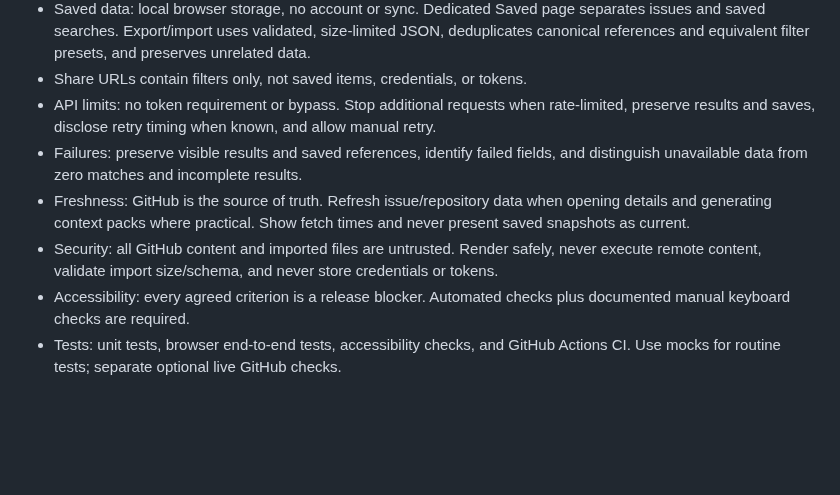
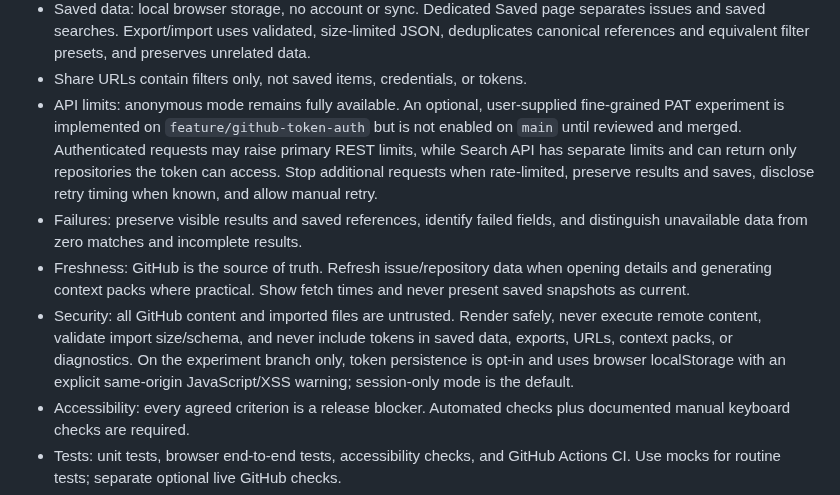
Before and after one commit to vijay3695/V36, a Markdown page: docs/project/PROJECT_SPEC.md, the part around the change. Rendered like a GitHub page; blank space fills up the shorter version.

Commit message:
Document optional GitHub token experiment and security limits

```diff
--- a/docs/project/PROJECT_SPEC.md
+++ b/docs/project/PROJECT_SPEC.md
@@ -23,10 +23,10 @@ A free, static-first site that helps contributors discover public GitHub issues,
 - AI context packs: provider-portable, copyable, based only on retrieved information, with source links, fetch times, missing context, and limitations. No AI API calls, repository execution, test execution, or automatic PR creation.
 - Saved data: local browser storage, no account or sync. Dedicated Saved page separates issues and saved searches. Export/import uses validated, size-limited JSON, deduplicates canonical references and equivalent filter presets, and preserves unrelated data.
 - Share URLs contain filters only, not saved items, credentials, or tokens.
-- API limits: no token requirement or bypass. Stop additional requests when rate-limited, preserve results and saves, disclose retry timing when known, and allow manual retry.
+- API limits: anonymous mode remains fully available. An optional, user-supplied fine-grained PAT experiment is implemented on `feature/github-token-auth` but is not enabled on `main` until reviewed and merged. Authenticated requests may raise primary REST limits, while Search API has separate limits and can return only repositories the token can access. Stop additional requests when rate-limited, preserve results and saves, disclose retry timing when known, and allow manual retry.
 - Failures: preserve visible results and saved references, identify failed fields, and distinguish unavailable data from zero matches and incomplete results.
 - Freshness: GitHub is the source of truth. Refresh issue/repository data when opening details and generating context packs where practical. Show fetch times and never present saved snapshots as current.
-- Security: all GitHub content and imported files are untrusted. Render safely, never execute remote content, validate import size/schema, and never store credentials or tokens.
+- Security: all GitHub content and imported files are untrusted. Render safely, never execute remote content, validate import size/schema, and never include tokens in saved data, exports, URLs, context packs, or diagnostics. On the experiment branch only, token persistence is opt-in and uses browser localStorage with an explicit same-origin JavaScript/XSS warning; session-only mode is the default.
 - Accessibility: every agreed criterion is a release blocker. Automated checks plus documented manual keyboard checks are required.
 - Tests: unit tests, browser end-to-end tests, accessibility checks, and GitHub Actions CI. Use mocks for routine tests; separate optional live GitHub checks.
 - Release scope: the first public preview `v0.1.0` has been published after the release workflow passed on the exact release commit. Apply the same evidence gate to future releases.
```
